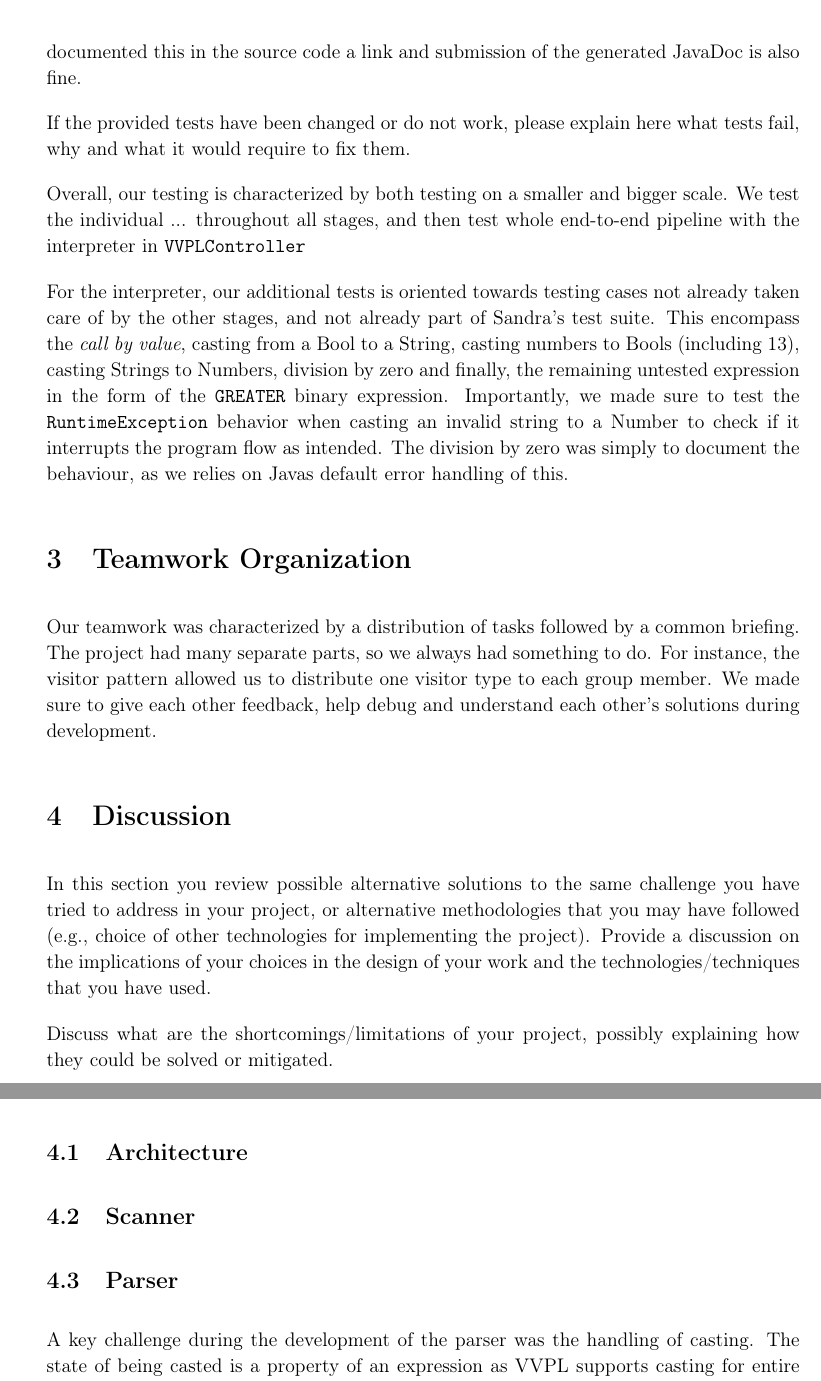
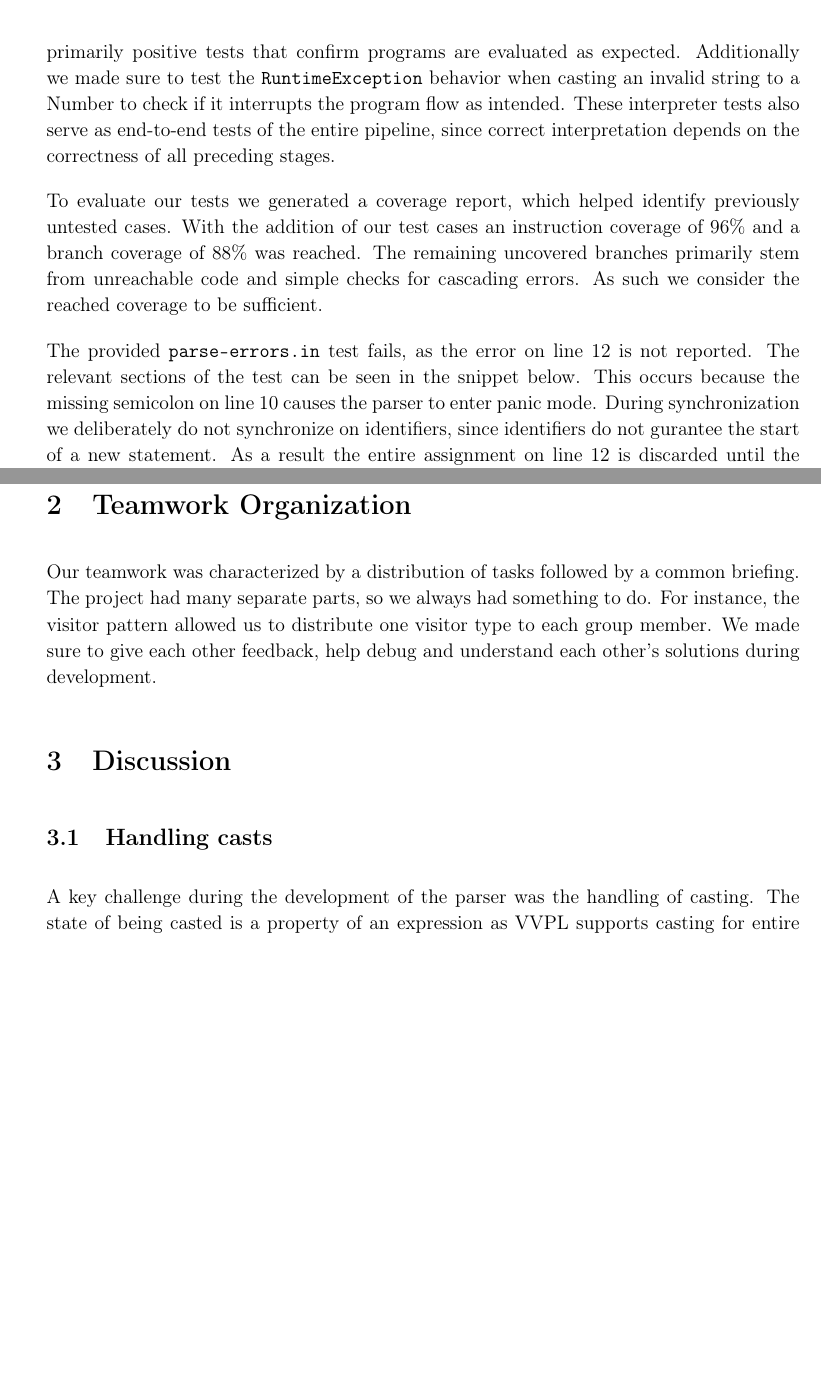
Before and after one commit to LucasBergholdt/CompilerConstruction, a LaTeX document (vvpl-template/report/main.tex, which reads vvpl-template/report/2_technical_description.tex, vvpl-template/report/4_discussion.tex, vvpl-template/report/Preamble.tex): two parts of pages 12 and 13 of 14 before the commit and two parts of pages 11 and 12 of 13 after it, joined at a grey line, cut at the place of the change, the shorter picture padded with empty space. Compiled offline with pdfLaTeX.

Commit message:
test section + cleanup

```diff
--- a/vvpl-template/report/2_technical_description.tex
+++ b/vvpl-template/report/2_technical_description.tex
@@ -49,8 +47,10 @@ Describe the test setup and the test inputs with their expected outputs.
-If you have documented this in the source code a link and submission of the generated JavaDoc is also fine.
+%How did you test your interpreter? Which coverage criterion did you apply?\\
+%Describe the test setup and the test inputs with their expected outputs.
+%If you have documented this in the source code a link and submission of the generated JavaDoc is also fine.
+%
+%If the provided tests have been changed or do not work, please explain here what tests fail, why and what it would require to fix them.
 
-If the provided tests have been changed or do not work, please explain here what tests fail, why and what it would require to fix them.
-
-Overall, our testing is characterized by both testing on a smaller and bigger scale. We test the individual ... throughout all stages, and then test whole end-to-end pipeline with the interpreter in \verb|VVPLController|
+%Overall, our testing is characterized by both testing on a smaller and bigger scale. We test the individual ... throughout all stages, and then test whole end-to-end pipeline with the interpreter in \verb|VVPLController|
 
 % Idé til struktur?: /Lasse
 % - Unit test (vi tester de enkelte dele hver for sig, e.g expressions i en parser)
--- a/vvpl-template/report/4_discussion.tex
+++ b/vvpl-template/report/4_discussion.tex
@@ -1,14 +1,14 @@
 \section{Discussion}
 
-In this section you review possible
-alternative solutions to the same challenge you have tried to address in your
-project, or alternative methodologies that you may have followed (e.g., choice
-of other technologies for implementing the project). Provide a discussion on the
-implications of your choices in the design of your work and the
-technologies/techniques that you have used.
+%In this section you review possible
+%alternative solutions to the same challenge you have tried to address in your
+%project, or alternative methodologies that you may have followed (e.g., choice
+%of other technologies for implementing the project). Provide a discussion on the
+% implications of your choices in the design of your work and the
+%technologies/techniques that you have used.
 
-Discuss what are the shortcomings/limitations of
-your project, possibly explaining how they could be solved or mitigated.
+%Discuss what are the shortcomings/limitations of
+%your project, possibly explaining how they could be solved or mitigated.
 
 \input{discussion_architecture.tex}
 \input{discussion_scanner.tex}
--- a/vvpl-template/report/Preamble.tex
+++ b/vvpl-template/report/Preamble.tex
@@ -52,7 +52,7 @@
   numbersep = 10pt,
   showspaces = false,
   showstringspaces = false,
-  showtabs = true,
+  showtabs = false,
   tabsize = 2,
   frame = leftline
 }
--- a/vvpl-template/report/discussion_architecture.tex
+++ b/vvpl-template/report/discussion_architecture.tex
@@ -1,4 +1,4 @@
-\subsection{Architecture}
+%\subsection{Architecture}
 \begin{comment}
 
 \end{comment}
--- a/vvpl-template/report/discussion_parser.tex
+++ b/vvpl-template/report/discussion_parser.tex
@@ -1,4 +1,4 @@
-\subsection{Parser}
+%\subsection{Parser}
 \begin{comment}
 top down vs bottom up etc etc.
 
@@ -15,6 +15,7 @@ LL-parsing, parser generator? (fordele og ulemper ved at have valgt dette i sted
 
 Ambigouos vs deterministic grammars?
 \end{comment}
+\subsection{Handling casts}
 A key challenge during the development of the parser was the handling of casting. The state of being casted is a property of an expression as VVPL supports casting for entire expressions.
 One solution we considered was to give the abstract expression class the field \code{TokenType cast\_to = null;}. This field would be set if an expression were casted
 and upon analyzing and interpreting expressions this field would have to be checked each time.
--- a/vvpl-template/report/discussion_scanner.tex
+++ b/vvpl-template/report/discussion_scanner.tex
@@ -1 +1 @@
-\subsection{Scanner}
+%\subsection{Scanner}
--- a/vvpl-template/report/testing_interpreter.tex
+++ b/vvpl-template/report/testing_interpreter.tex
@@ -3,5 +3,3 @@
 % Når vi når dertil ville jeg ændrer det til et mere overordnet blik
 % Og derfor er opremsningen af de ting vi testede lige i interpreter nok ikke så vigtigt.
 % Men tænker vi siger vi også havde et fokus på edge cases vi fint kan komme med f.eks. RuntimeException eksemplet.
-For the interpreter, our additional tests is oriented towards testing cases not already taken care of by the other stages, and not already part of Sandra's test suite. This encompass the \textit{call by value}, casting from a Bool to a String, casting numbers to Bools (including 13), casting Strings to Numbers, division by zero and finally, the remaining untested expression in the form of the \verb|GREATER| binary expression.
-Importantly, we made sure to test the \verb|RuntimeException| behavior when casting an invalid string to a Number to check if it interrupts the program flow as intended. The division by zero was simply to document the behaviour, as we relies on Javas default error handling of this.
@@ -7,0 +19,18 @@ Importantly, we made sure to test the \verb|RuntimeException| behavior when cast
+In contrast, the testing of the interpretation process is primarily positive tests that confirm
+programs are evaluated as expected.
+Additionally we made sure to test the \verb|RuntimeException| behavior when casting an invalid string to a Number to check
+if it interrupts the program flow as intended.
+These interpreter tests also serve as end-to-end tests of the entire pipeline,
+since correct interpretation depends on the correctness of all preceding stages.
+
+To evaluate our tests we generated a coverage report, which helped identify previously untested cases.
+With the addition of our test cases an instruction coverage of 96\% and a branch coverage of 88\% was reached.
+The remaining uncovered branches primarily stem from unreachable code and simple checks for cascading errors.
+As such we consider the reached coverage to be sufficient.
+
+The provided \texttt{parse-errors.in} test fails, as the error on line 12 is not reported.
+The relevant sections of the test can be seen in the snippet below.
+This occurs because the missing semicolon on line 10 causes the parser to enter panic mode.
+During synchronization we deliberately do not synchronize on identifiers, since identifiers
+do not gurantee the start of a new statement. As a result the entire assignment on line 12
+is discarded until the semicolon at the end of that line is consumed, which ends the synchronization.
@@ -7,0 +66 @@ Importantly, we made sure to test the \verb|RuntimeException| behavior when cast
+The sample-ast-expected.out file fails on the final 3 lines, since we have a dedicated node for casts in the AST.
```
Also changed, not shown: vvpl-template/report/architecture.tex (+1 -1 lines), vvpl-template/report/discussion_interpreter.tex (+1 -1 lines), vvpl-template/report/main.tex (+1 -1 lines), vvpl-template/report/2_technical_description.tex (12 more changed lines), vvpl-template/report/testing_interpreter.tex (63 more changed lines).
